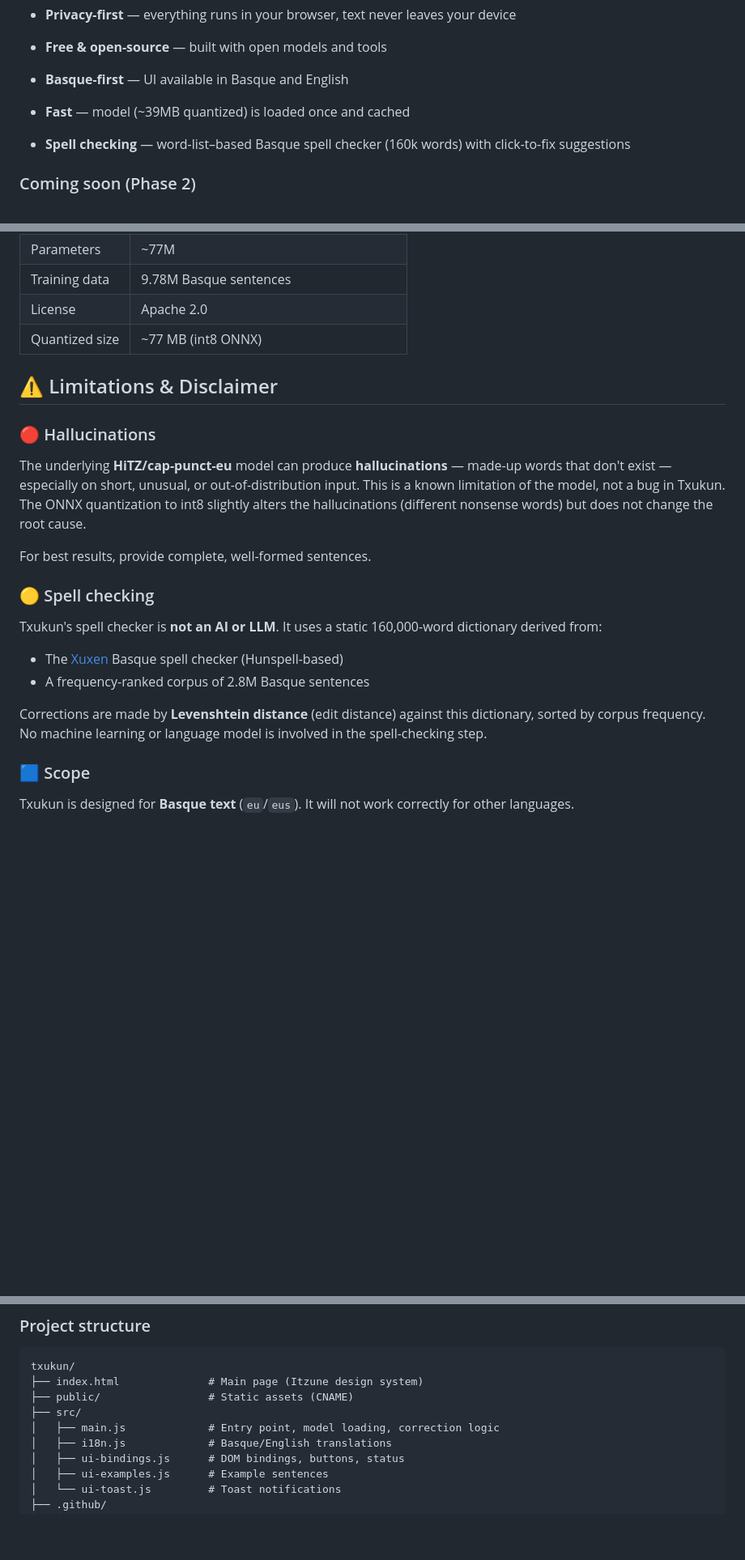
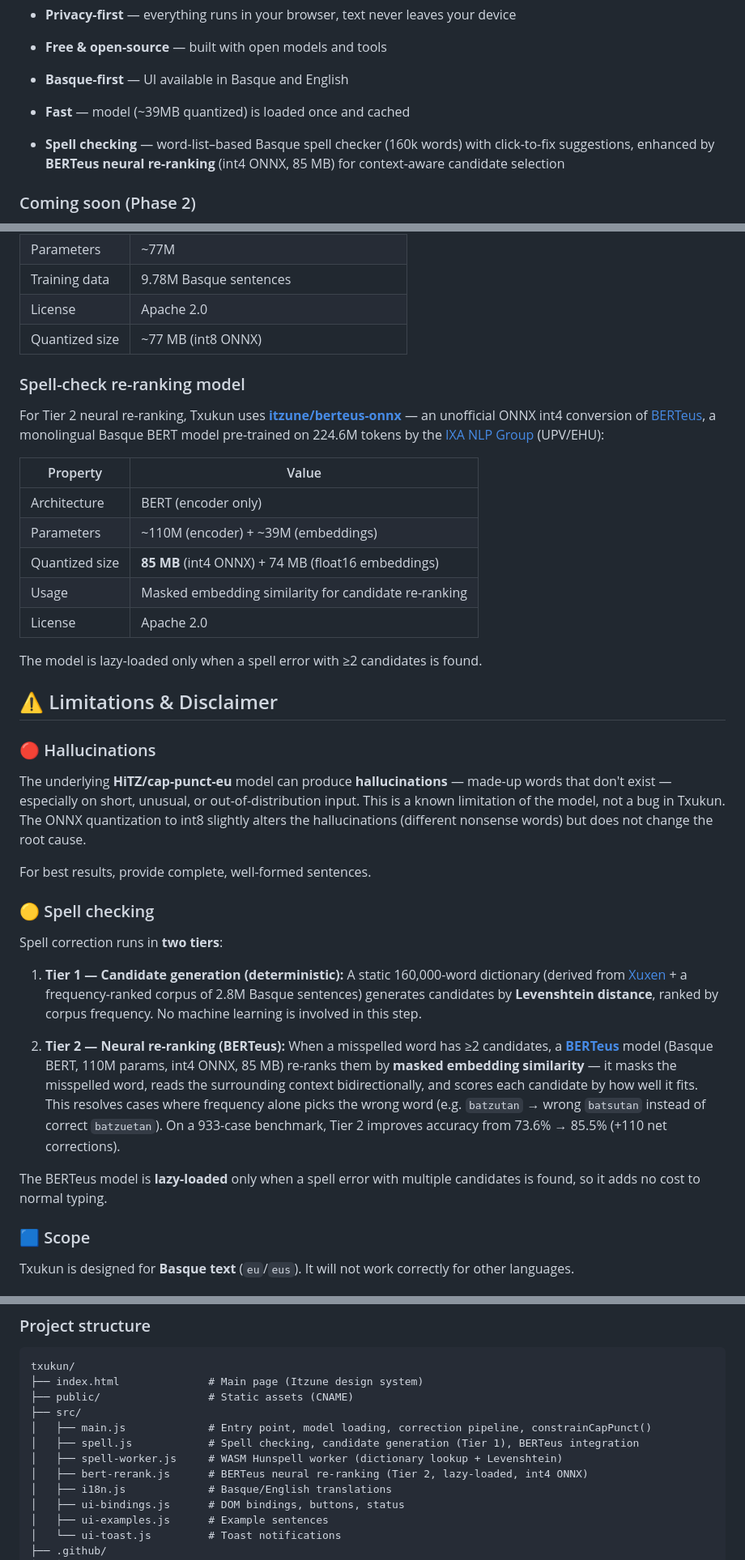
Before and after one commit to itzune/txukun, a Markdown page: README.md, 3 parts joined by grey strips. Shown at 81% size. Drawn GitHub-style; blank space fills up the shorter version.

Commit message:
docs: document error handling, BERTeus re-ranking, and fallback behavior
- Add 'Error handling & fallback' section: constrainCapPunct() guard,
  BERTeus graceful degradation, spell worker fallback
- Update spell-checking section: now documents two-tier architecture
  (Tier 1 deterministic + Tier 2 BERTeus neural re-ranking)
- Add BERTeus model section (int4 ONNX, 85MB, lazy-loaded)
- Add bert-rerank.js, spell.js, spell-worker.js to project structure
- Add berteus-onnx and berteus-base-cased to related projects

```diff
--- a/README.md
+++ b/README.md
@@ -23,7 +23,7 @@
 - **Basque-first** — UI available in Basque and English
 - **Fast** — model (~39MB quantized) is loaded once and cached
 
-- **Spell checking** — word-list–based Basque spell checker (160k words) with click-to-fix suggestions
+- **Spell checking** — word-list–based Basque spell checker (160k words) with click-to-fix suggestions, enhanced by **BERTeus neural re-ranking** (int4 ONNX, 85 MB) for context-aware candidate selection
 
 ### Coming soon (Phase 2)
 
@@ -43,6 +43,20 @@ Txukun uses **[itzune/txukun-cap-punct-eu](https://huggingface.co/itzune/txukun-
 | License | Apache 2.0 |
 | Quantized size | ~77 MB (int8 ONNX) |
 
+### Spell-check re-ranking model
+
+For Tier 2 neural re-ranking, Txukun uses **[itzune/berteus-onnx](https://huggingface.co/itzune/berteus-onnx)** — an unofficial ONNX int4 conversion of [BERTeus](https://huggingface.co/ixa-ehu/berteus-base-cased), a monolingual Basque BERT model pre-trained on 224.6M tokens by the [IXA NLP Group](https://ixa.eus/) (UPV/EHU):
+
+| Property | Value |
+|---|---|
+| Architecture | BERT (encoder only) |
+| Parameters | ~110M (encoder) + ~39M (embeddings) |
+| Quantized size | **85 MB** (int4 ONNX) + 74 MB (float16 embeddings) |
+| Usage | Masked embedding similarity for candidate re-ranking |
+| License | Apache 2.0 |
+
+The model is lazy-loaded only when a spell error with ≥2 candidates is found.
+
 ## ⚠️ Limitations & Disclaimer
 
 ### 🔴 Hallucinations
@@ -53,12 +67,13 @@ For best results, provide complete, well-formed sentences.
 
 ### 🟡 Spell checking
 
-Txukun's spell checker is **not an AI or LLM**. It uses a static 160,000-word dictionary derived from:
+Spell correction runs in **two tiers**:
 
-- The [Xuxen](https://xhuxen.eus/) Basque spell checker (Hunspell-based)
-- A frequency-ranked corpus of 2.8M Basque sentences
+1. **Tier 1 — Candidate generation (deterministic):** A static 160,000-word dictionary (derived from [Xuxen](https://xhuxen.eus/) + a frequency-ranked corpus of 2.8M Basque sentences) generates candidates by **Levenshtein distance**, ranked by corpus frequency. No machine learning is involved in this step.
 
-Corrections are made by **Levenshtein distance** (edit distance) against this dictionary, sorted by corpus frequency. No machine learning or language model is involved in the spell-checking step.
+2. **Tier 2 — Neural re-ranking (BERTeus):** When a misspelled word has ≥2 candidates, a **[BERTeus](https://huggingface.co/ixa-ehu/berteus-base-cased)** model (Basque BERT, 110M params, int4 ONNX, 85 MB) re-ranks them by **masked embedding similarity** — it masks the misspelled word, reads the surrounding context bidirectionally, and scores each candidate by how well it fits. This resolves cases where frequency alone picks the wrong word (e.g. `batzutan` → wrong `batsutan` instead of correct `batzuetan`). On a 933-case benchmark, Tier 2 improves accuracy from 73.6% → 85.5% (+110 net corrections).
+
+The BERTeus model is **lazy-loaded** only when a spell error with multiple candidates is found, so it adds no cost to normal typing.
 
 ### 🟦 Scope
 
@@ -90,7 +119,10 @@ txukun/
 ├── index.html              # Main page (Itzune design system)
 ├── public/                 # Static assets (CNAME)
 ├── src/
-│   ├── main.js             # Entry point, model loading, correction logic
+│   ├── main.js             # Entry point, model loading, correction pipeline, constrainCapPunct()
+│   ├── spell.js            # Spell checking, candidate generation (Tier 1), BERTeus integration
+│   ├── spell-worker.js     # WASM Hunspell worker (dictionary lookup + Levenshtein)
+│   ├── bert-rerank.js      # BERTeus neural re-ranking (Tier 2, lazy-loaded, int4 ONNX)
 │   ├── i18n.js             # Basque/English translations
 │   ├── ui-bindings.js      # DOM bindings, buttons, status
 │   ├── ui-examples.js      # Example sentences
```
Also changed, not shown: other parts of README.md (+16 -0 lines).
